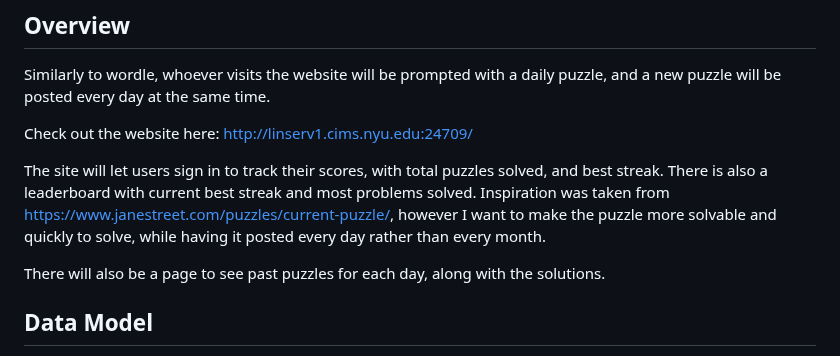
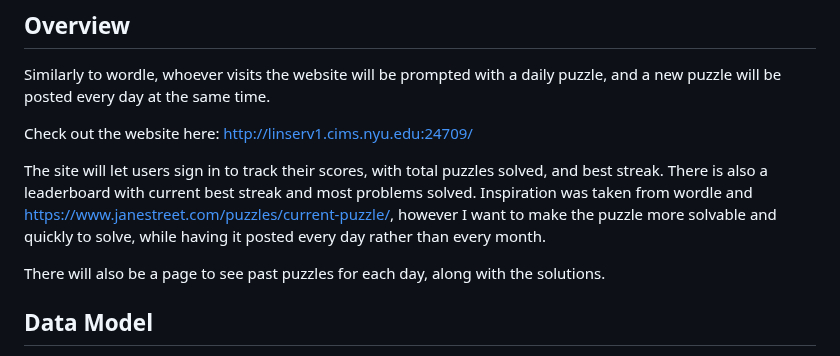
Before and after one commit to ivan4722/dailypuzzle, a Markdown page: README.md, the part around the change. GitHub-like rendering.

```diff
--- a/README.md
+++ b/README.md
@@ -8,7 +8,7 @@ Similarly to wordle, whoever visits the website will be prompted with a daily pu
 
 Check out the website here: http://linserv1.cims.nyu.edu:24709/
 
-The site will let users sign in to track their scores, with total puzzles solved, and best streak. There is also a leaderboard with current best streak and most problems solved. Inspiration was taken from https://www.janestreet.com/puzzles/current-puzzle/, however I want to make the puzzle more solvable and quickly to solve, while having it posted every day rather than every month.
+The site will let users sign in to track their scores, with total puzzles solved, and best streak. There is also a leaderboard with current best streak and most problems solved. Inspiration was taken from wordle and https://www.janestreet.com/puzzles/current-puzzle/, however I want to make the puzzle more solvable and quickly to solve, while having it posted every day rather than every month.
 
 There will also be a page to see past puzzles for each day, along with the solutions.
 
```
